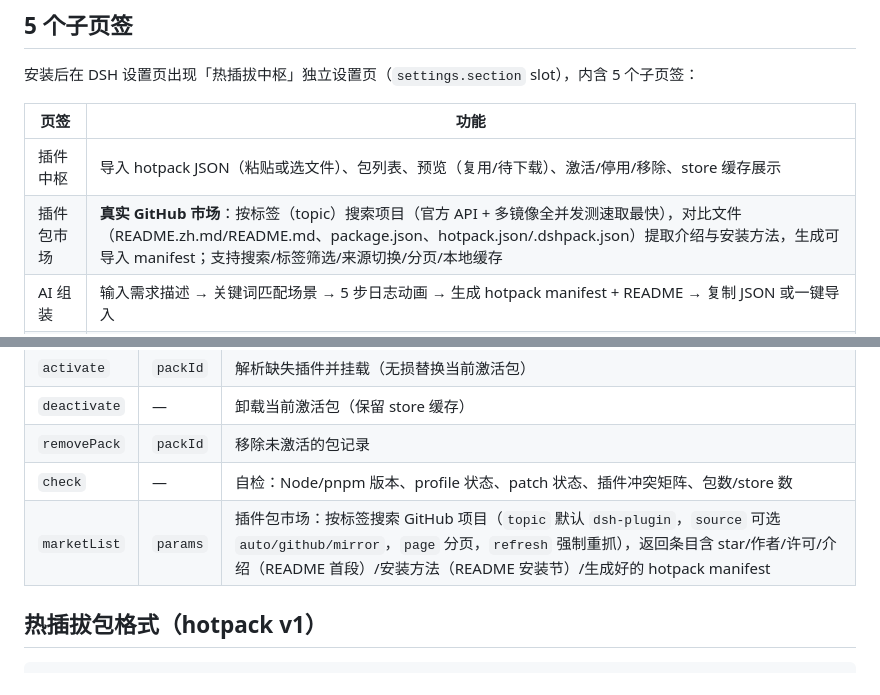
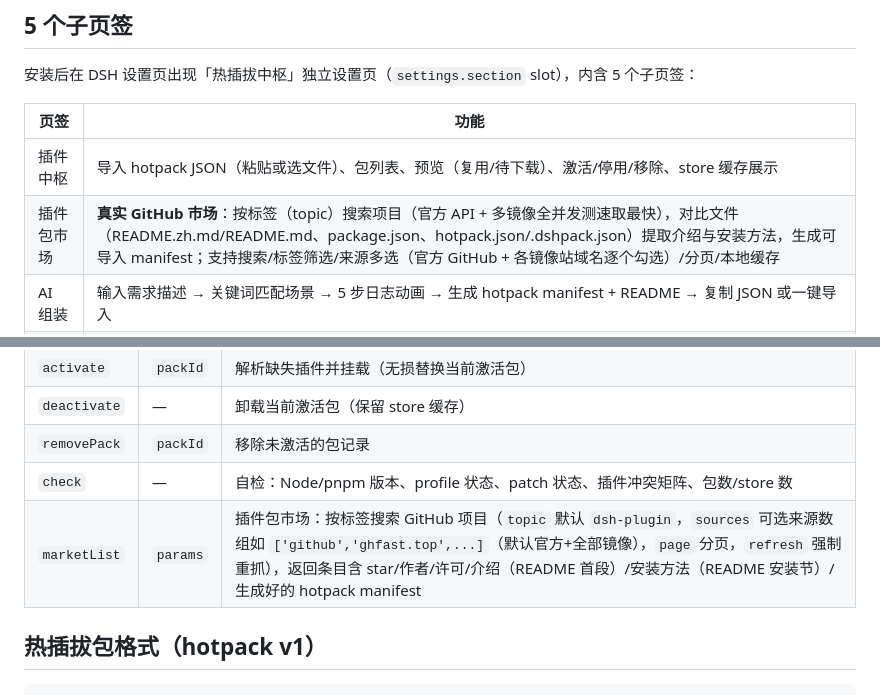
Before and after one commit to ARFCON/dsh-hotplug-hub, a Markdown page: dsh-hotplug-hub/README.zh.md, 2 parts joined by grey strips. Drawn GitHub-style.

Commit message:
docs: README 插件包市场来源改为多选（sources 数组）

```diff
--- a/dsh-hotplug-hub/README.zh.md
+++ b/dsh-hotplug-hub/README.zh.md
@@ -21,7 +21,7 @@ DeepSeek Harness（dsh）是插座，这个插件是插在插座上的**空排
 | 页签 | 功能 |
 |---|---|
 | 插件中枢 | 导入 hotpack JSON（粘贴或选文件）、包列表、预览（复用/待下载）、激活/停用/移除、store 缓存展示 |
-| 插件包市场 | **真实 GitHub 市场**：按标签（topic）搜索项目（官方 API + 多镜像全并发测速取最快），对比文件（README.zh.md/README.md、package.json、hotpack.json/.dshpack.json）提取介绍与安装方法，生成可导入 manifest；支持搜索/标签筛选/来源切换/分页/本地缓存 |
+| 插件包市场 | **真实 GitHub 市场**：按标签（topic）搜索项目（官方 API + 多镜像全并发测速取最快），对比文件（README.zh.md/README.md、package.json、hotpack.json/.dshpack.json）提取介绍与安装方法，生成可导入 manifest；支持搜索/标签筛选/来源多选（官方 GitHub + 各镜像站域名逐个勾选）/分页/本地缓存 |
 | AI 组装 | 输入需求描述 → 关键词匹配场景 → 5 步日志动画 → 生成 hotpack manifest + README → 复制 JSON 或一键导入 |
 | 记忆中枢 | 展示 `~/.dsh/memory` 全局记忆目录路径与 store 缓存条目 |
 | 自检更新 | 调用 `check()` 远程方法，展示 Node/pnpm 版本、profile 状态、patch 状态、插件冲突矩阵、包数/store 数 |
@@ -66,7 +66,7 @@ dsh plugin --profile desktop add "link:$HOME/.dsh/plugin-src/dsh-hotplug-hub"
 | `deactivate` | — | 卸载当前激活包（保留 store 缓存） |
 | `removePack` | `packId` | 移除未激活的包记录 |
 | `check` | — | 自检：Node/pnpm 版本、profile 状态、patch 状态、插件冲突矩阵、包数/store 数 |
-| `marketList` | `params` | 插件包市场：按标签搜索 GitHub 项目（`topic` 默认 `dsh-plugin`，`source` 可选 `auto/github/mirror`，`page` 分页，`refresh` 强制重抓），返回条目含 star/作者/许可/介绍（README 首段）/安装方法（README 安装节）/生成好的 hotpack manifest |
+| `marketList` | `params` | 插件包市场：按标签搜索 GitHub 项目（`topic` 默认 `dsh-plugin`，`sources` 可选来源数组如 `['github','ghfast.top',...]`（默认官方+全部镜像），`page` 分页，`refresh` 强制重抓），返回条目含 star/作者/许可/介绍（README 首段）/安装方法（README 安装节）/生成好的 hotpack manifest |
 
 ## 热插拔包格式（hotpack v1）
 
```
